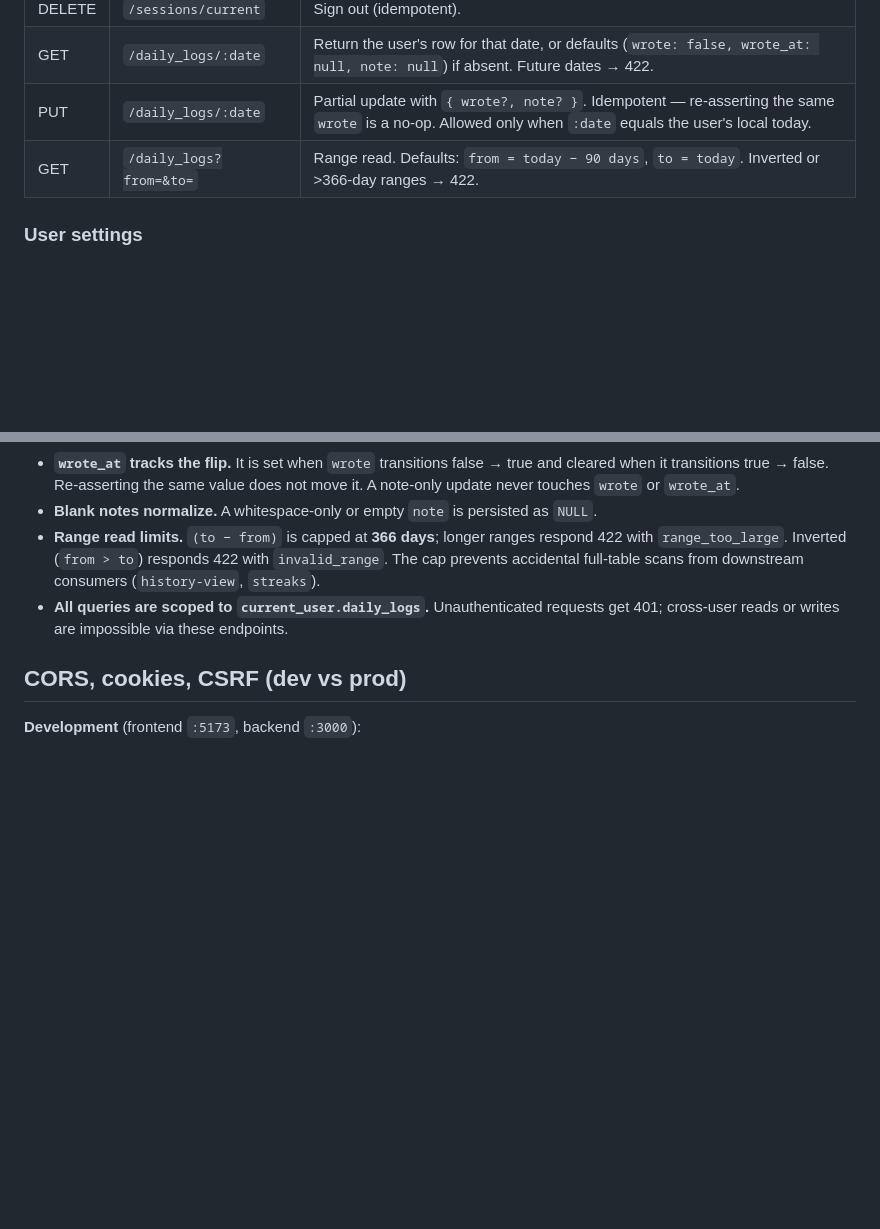
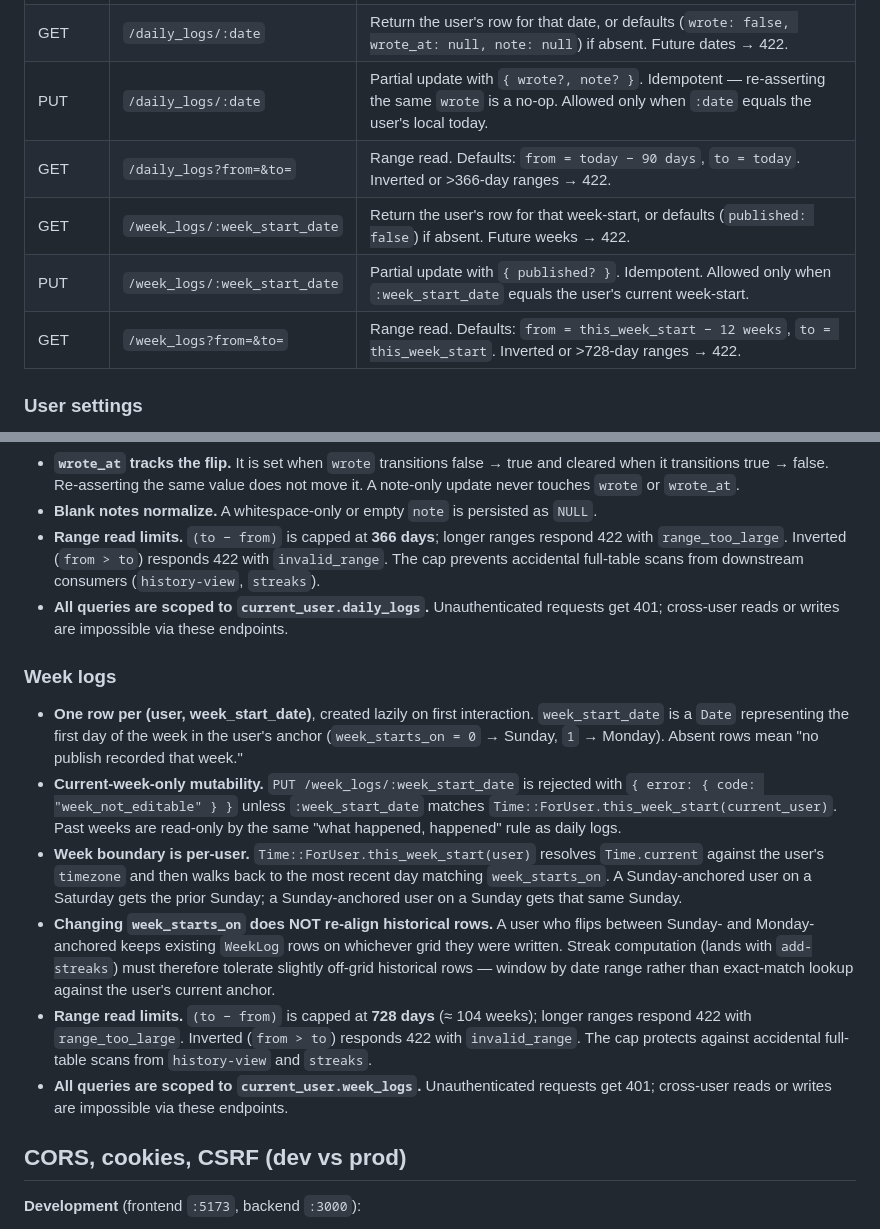
Before and after one commit to Acero-AD/TheScribe, a Markdown page: backend/README.md, 2 parts joined by grey strips. Rendered like a GitHub page; blank space fills up the shorter version.

Commit message:
Document the weekly publishing capability in both READMEs
Co-Authored-By: Claude Opus 4.7 <noreply@anthropic.com>

```diff
--- a/backend/README.md
+++ b/backend/README.md
@@ -61,6 +61,9 @@ sign-in screen surfaces the matching message.
 | GET    | `/daily_logs/:date` | Return the user's row for that date, or defaults (`wrote: false, wrote_at: null, note: null`) if absent. Future dates → 422. |
 | PUT    | `/daily_logs/:date` | Partial update with `{ wrote?, note? }`. Idempotent — re-asserting the same `wrote` is a no-op. Allowed only when `:date` equals the user's local today. |
 | GET    | `/daily_logs?from=&to=` | Range read. Defaults: `from = today − 90 days`, `to = today`. Inverted or >366-day ranges → 422. |
+| GET    | `/week_logs/:week_start_date` | Return the user's row for that week-start, or defaults (`published: false`) if absent. Future weeks → 422. |
+| PUT    | `/week_logs/:week_start_date` | Partial update with `{ published? }`. Idempotent. Allowed only when `:week_start_date` equals the user's current week-start. |
+| GET    | `/week_logs?from=&to=` | Range read. Defaults: `from = this_week_start − 12 weeks`, `to = this_week_start`. Inverted or >728-day ranges → 422. |
 
 ### User settings
 
@@ -96,6 +99,15 @@ The `User` record carries four configuration fields, surfaced by `GET /me` as a
 - **Blank notes normalize.** A whitespace-only or empty `note` is persisted as `NULL`.
 - **Range read limits.** `(to − from)` is capped at **366 days**; longer ranges respond 422 with `range_too_large`. Inverted (`from > to`) responds 422 with `invalid_range`. The cap prevents accidental full-table scans from downstream consumers (`history-view`, `streaks`).
 - **All queries are scoped to `current_user.daily_logs`.** Unauthenticated requests get 401; cross-user reads or writes are impossible via these endpoints.
+
+### Week logs
+
+- **One row per (user, week_start_date)**, created lazily on first interaction. `week_start_date` is a `Date` representing the first day of the week in the user's anchor (`week_starts_on = 0` → Sunday, `1` → Monday). Absent rows mean "no publish recorded that week."
+- **Current-week-only mutability.** `PUT /week_logs/:week_start_date` is rejected with `{ error: { code: "week_not_editable" } }` unless `:week_start_date` matches `Time::ForUser.this_week_start(current_user)`. Past weeks are read-only by the same "what happened, happened" rule as daily logs.
+- **Week boundary is per-user.** `Time::ForUser.this_week_start(user)` resolves `Time.current` against the user's `timezone` and then walks back to the most recent day matching `week_starts_on`. A Sunday-anchored user on a Saturday gets the prior Sunday; a Sunday-anchored user on a Sunday gets that same Sunday.
+- **Changing `week_starts_on` does NOT re-align historical rows.** A user who flips between Sunday- and Monday-anchored keeps existing `WeekLog` rows on whichever grid they were written. Streak computation (lands with `add-streaks`) must therefore tolerate slightly off-grid historical rows — window by date range rather than exact-match lookup against the user's current anchor.
+- **Range read limits.** `(to − from)` is capped at **728 days** (≈ 104 weeks); longer ranges respond 422 with `range_too_large`. Inverted (`from > to`) responds 422 with `invalid_range`. The cap protects against accidental full-table scans from `history-view` and `streaks`.
+- **All queries are scoped to `current_user.week_logs`.** Unauthenticated requests get 401; cross-user reads or writes are impossible via these endpoints.
 
 ## CORS, cookies, CSRF (dev vs prod)
 
```
Also changed, not shown: frontend/README.md (+20 -1 lines).
